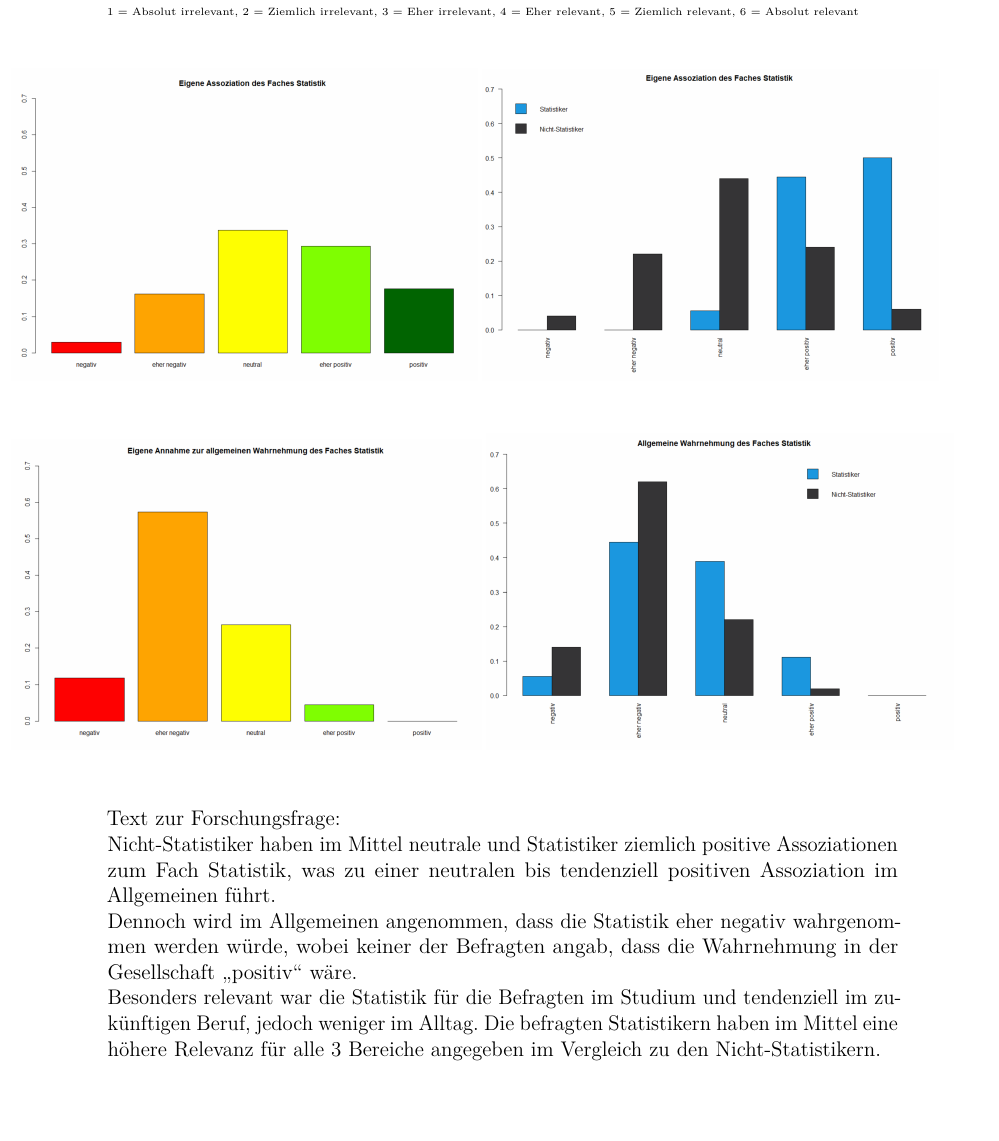
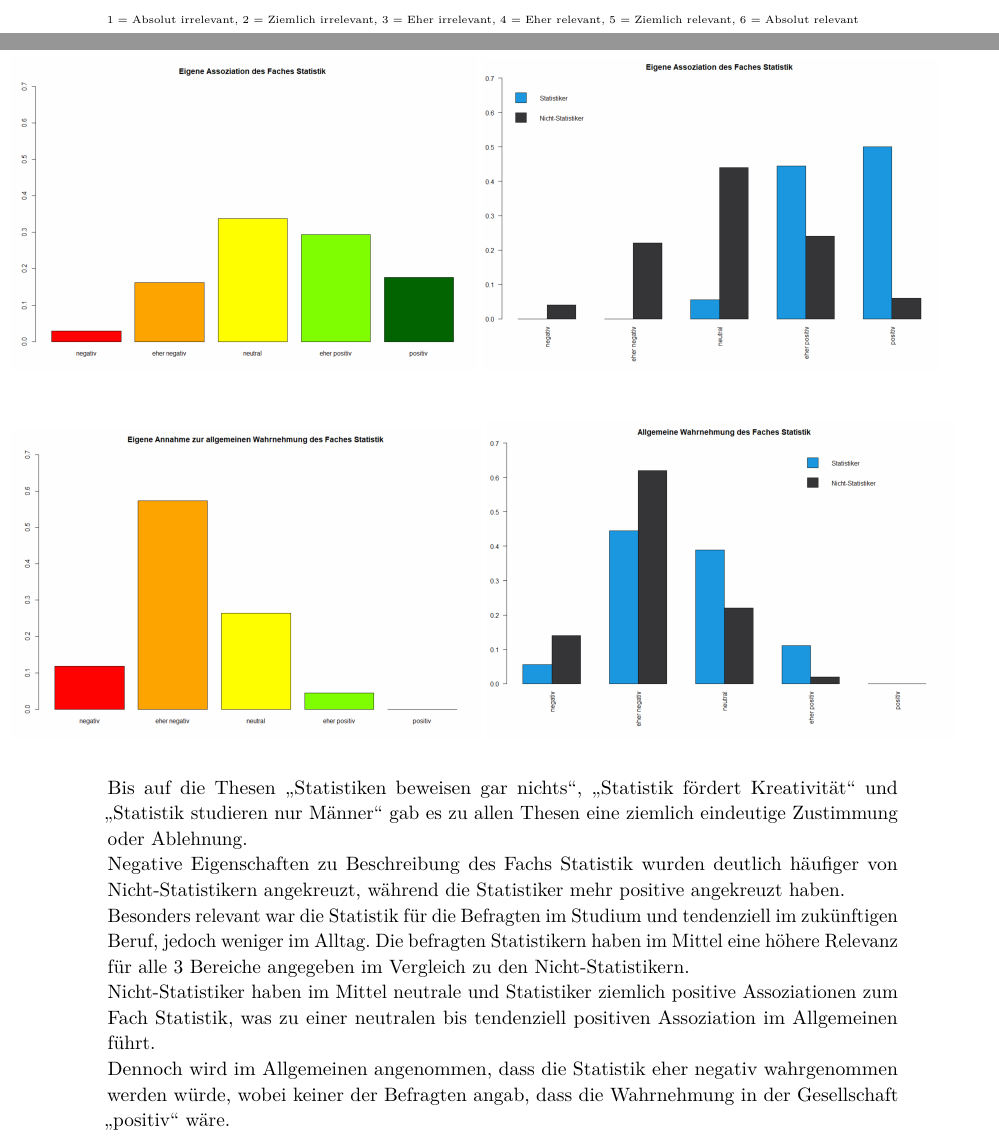
Before and after one commit to carolinebaer/Fragebogen_Erhebungstechniken, a LaTeX document (Grafiken/Übung 4.tex): part of page 4 of 4 before the commit and two parts of pages 3 and 4 of 4 after it, the two joined at a grey line, cut so that both start at the same text, the shorter picture padded with empty space. Compiled offline with pdfLaTeX.

Commit message:
falsche Farbkodierung -> korrigiert; Text hinzugefügt
bei den positiven und negativen Eigenschaften

```diff
--- a/Grafiken/Übung 4.tex
+++ b/Grafiken/Übung 4.tex
@@ -54,13 +54,14 @@
 \includegraphics[scale=0.3]{barplot_Wahrnehmung}
 \includegraphics[scale=0.3]{(nicht)-statis_barplot_Wahrnehmung}\\
 
-%\vspace{1cm}
+\vspace{-0.4cm}
 
-Text zur Forschungsfrage:\\
+%Text zur Forschungsfrage:\\
+{\small Bis auf die Thesen \enquote{Statistiken beweisen gar nichts}, \enquote{Statistik fördert Kreativität} und \enquote{Statistik studieren nur Männer} gab es zu allen Thesen eine ziemlich eindeutige Zustimmung oder Ablehnung.\\
+Negative Eigenschaften zu Beschreibung des Fachs Statistik wurden deutlich häufiger von Nicht-Statistikern angekreuzt, während die Statistiker mehr positive angekreuzt haben.\\
+Besonders relevant war die Statistik für die Befragten im Studium und tendenziell im zukünftigen Beruf, jedoch weniger im Alltag. Die befragten Statistikern haben im Mittel eine höhere Relevanz für alle 3 Bereiche angegeben im Vergleich zu den Nicht-Statistikern.\\
 Nicht-Statistiker haben im Mittel neutrale und Statistiker ziemlich positive Assoziationen zum Fach Statistik, was zu einer neutralen bis tendenziell positiven Assoziation im Allgemeinen führt.\\
-Dennoch wird im Allgemeinen angenommen, dass die Statistik eher negativ wahrgenommen werden würde, wobei keiner der Befragten angab, dass die Wahrnehmung in der Gesellschaft \enquote{positiv} wäre.\\
-Besonders relevant war die Statistik für die Befragten im Studium und tendenziell im zukünftigen Beruf, jedoch weniger im Alltag. Die befragten Statistikern haben im Mittel eine höhere Relevanz für alle 3 Bereiche angegeben im Vergleich zu den Nicht-Statistikern.
-
+Dennoch wird im Allgemeinen angenommen, dass die Statistik eher negativ wahrgenommen werden würde, wobei keiner der Befragten angab, dass die Wahrnehmung in der Gesellschaft \enquote{positiv} wäre.}
 
 
 
```
Also changed, not shown: Grafiken/(nicht)-statis_boxplots_Relevanz.png, Grafiken/(nicht)-statis_sort_pos_neg_Hfgkeit_angekreuzter_Eigenschaften.png, Grafiken/3_boxplots_relevanz.png, Grafiken/sort_pos_neg_Hfgkeit_angekreuzter_Eigenschaften.png, Grafiken/Übung 4.pdf, Grafiken/Übung 4.tex (10 more changed lines), 3 other files.
